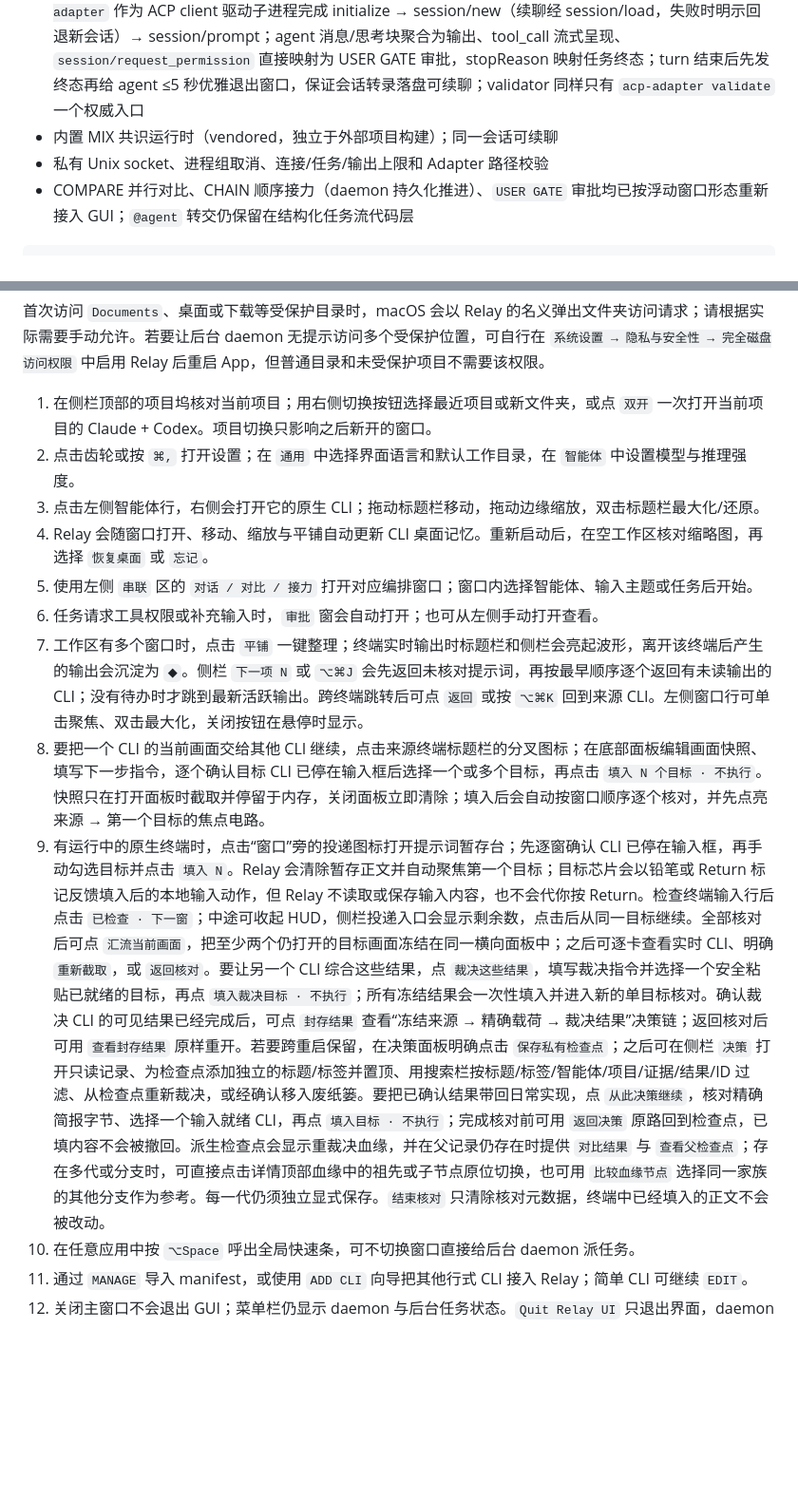
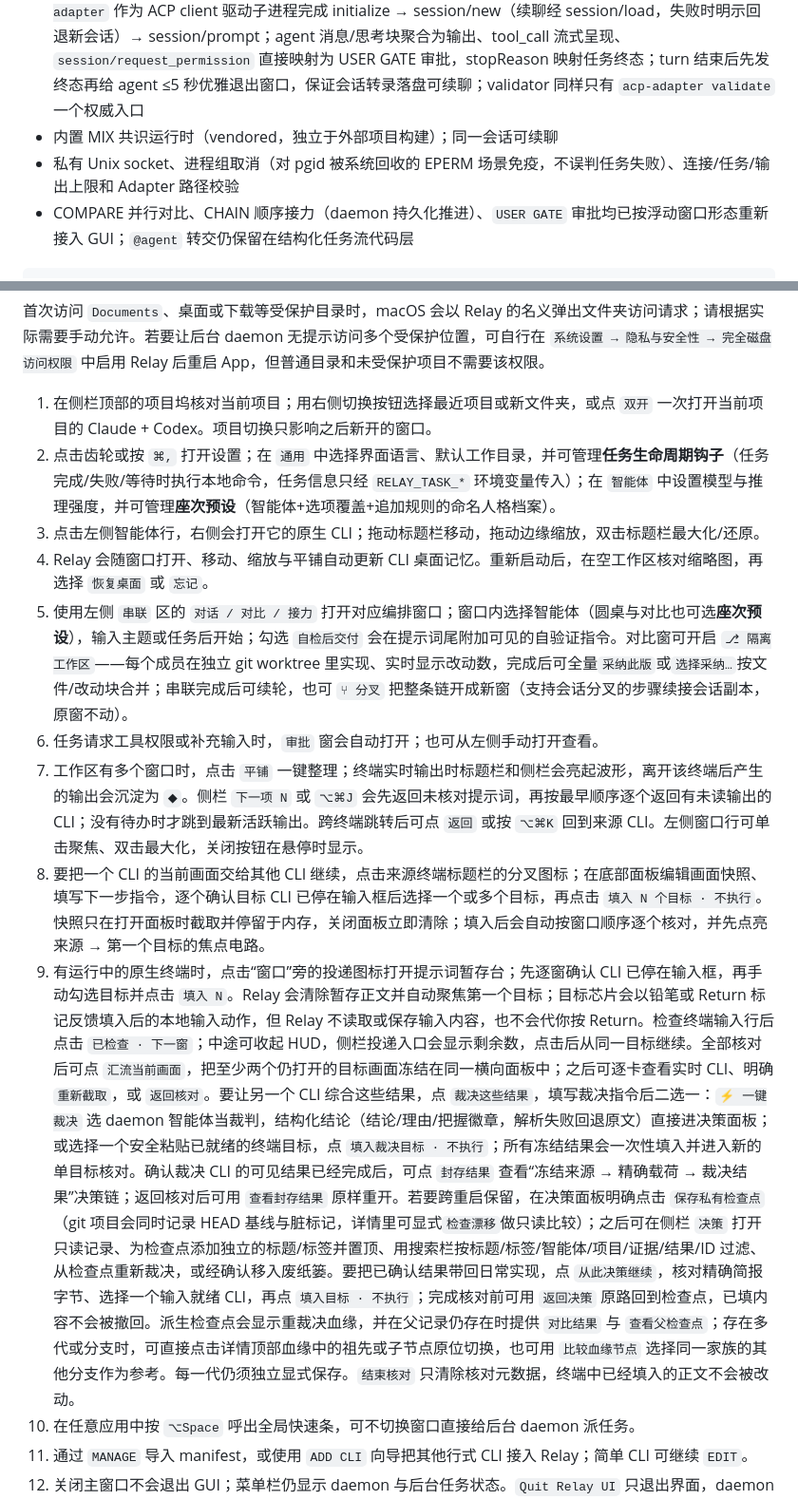
Before and after one commit to shinteni/relay-workbench, a Markdown page: README.md, 2 parts joined by grey strips. Shown at 95% size. Rendered like a GitHub page; blank space fills up the shorter version.

````diff
--- a/README.md
+++ b/README.md
@@ -68,7 +68,7 @@
 - 无代码接入：manifest 声明 `generic` 段即可串联任意行式 CLI；运行语义由内置 Rust validator（`generic-adapter validate`）统一判定
 - ACP 通用适配器：manifest 声明 `acp` 段即可串联任意 ACP（Agent Client Protocol v1）CLI——内置 `acp-adapter` 作为 ACP client 驱动子进程完成 initialize → session/new（续聊经 session/load，失败时明示回退新会话）→ session/prompt；agent 消息/思考块聚合为输出、tool_call 流式呈现、`session/request_permission` 直接映射为 USER GATE 审批，stopReason 映射任务终态；turn 结束后先发终态再给 agent ≤5 秒优雅退出窗口，保证会话转录落盘可续聊；validator 同样只有 `acp-adapter validate` 一个权威入口
 - 内置 MIX 共识运行时（vendored，独立于外部项目构建）；同一会话可续聊
-- 私有 Unix socket、进程组取消、连接/任务/输出上限和 Adapter 路径校验
+- 私有 Unix socket、进程组取消（对 pgid 被系统回收的 EPERM 场景免疫，不误判任务失败）、连接/任务/输出上限和 Adapter 路径校验
 - COMPARE 并行对比、CHAIN 顺序接力（daemon 持久化推进）、`USER GATE` 审批均已按浮动窗口形态重新接入 GUI；`@agent` 转交仍保留在结构化任务流代码层
 
 ```text
@@ -98,14 +98,14 @@ open "$HOME/Applications/Relay.app"
 首次访问 `Documents`、桌面或下载等受保护目录时，macOS 会以 Relay 的名义弹出文件夹访问请求；请根据实际需要手动允许。若要让后台 daemon 无提示访问多个受保护位置，可自行在 `系统设置 → 隐私与安全性 → 完全磁盘访问权限` 中启用 Relay 后重启 App，但普通目录和未受保护项目不需要该权限。
 
 1. 在侧栏顶部的项目坞核对当前项目；用右侧切换按钮选择最近项目或新文件夹，或点 `双开` 一次打开当前项目的 Claude + Codex。项目切换只影响之后新开的窗口。
-2. 点击齿轮或按 `⌘,` 打开设置；在 `通用` 中选择界面语言和默认工作目录，在 `智能体` 中设置模型与推理强度。
+2. 点击齿轮或按 `⌘,` 打开设置；在 `通用` 中选择界面语言、默认工作目录，并可管理**任务生命周期钩子**（任务完成/失败/等待时执行本地命令，任务信息只经 `RELAY_TASK_*` 环境变量传入）；在 `智能体` 中设置模型与推理强度，并可管理**座次预设**（智能体+选项覆盖+追加规则的命名人格档案）。
 3. 点击左侧智能体行，右侧会打开它的原生 CLI；拖动标题栏移动，拖动边缘缩放，双击标题栏最大化/还原。
 4. Relay 会随窗口打开、移动、缩放与平铺自动更新 CLI 桌面记忆。重新启动后，在空工作区核对缩略图，再选择 `恢复桌面` 或 `忘记`。
-5. 使用左侧 `串联` 区的 `对话 / 对比 / 接力` 打开对应编排窗口；窗口内选择智能体、输入主题或任务后开始。
+5. 使用左侧 `串联` 区的 `对话 / 对比 / 接力` 打开对应编排窗口；窗口内选择智能体（圆桌与对比也可选**座次预设**），输入主题或任务后开始；勾选 `自检后交付` 会在提示词尾附加可见的自验证指令。对比窗可开启 `⎇ 隔离工作区`——每个成员在独立 git worktree 里实现、实时显示改动数，完成后可全量`采纳此版`或`选择采纳…`按文件/改动块合并；串联完成后可续轮，也可 `⑂ 分叉` 把整条链开成新窗（支持会话分叉的步骤续接会话副本，原窗不动）。
 6. 任务请求工具权限或补充输入时，`审批` 窗会自动打开；也可从左侧手动打开查看。
 7. 工作区有多个窗口时，点击 `平铺` 一键整理；终端实时输出时标题栏和侧栏会亮起波形，离开该终端后产生的输出会沉淀为 `◆`。侧栏 `下一项 N` 或 `⌥⌘J` 会先返回未核对提示词，再按最早顺序逐个返回有未读输出的 CLI；没有待办时才跳到最新活跃输出。跨终端跳转后可点 `返回` 或按 `⌥⌘K` 回到来源 CLI。左侧窗口行可单击聚焦、双击最大化，关闭按钮在悬停时显示。
 8. 要把一个 CLI 的当前画面交给其他 CLI 继续，点击来源终端标题栏的分叉图标；在底部面板编辑画面快照、填写下一步指令，逐个确认目标 CLI 已停在输入框后选择一个或多个目标，再点击 `填入 N 个目标 · 不执行`。快照只在打开面板时截取并停留于内存，关闭面板立即清除；填入后会自动按窗口顺序逐个核对，并先点亮来源 → 第一个目标的焦点电路。
-9. 有运行中的原生终端时，点击“窗口”旁的投递图标打开提示词暂存台；先逐窗确认 CLI 已停在输入框，再手动勾选目标并点击 `填入 N`。Relay 会清除暂存正文并自动聚焦第一个目标；目标芯片会以铅笔或 Return 标记反馈填入后的本地输入动作，但 Relay 不读取或保存输入内容，也不会代你按 Return。检查终端输入行后点击 `已检查 · 下一窗`；中途可收起 HUD，侧栏投递入口会显示剩余数，点击后从同一目标继续。全部核对后可点 `汇流当前画面`，把至少两个仍打开的目标画面冻结在同一横向面板中；之后可逐卡查看实时 CLI、明确 `重新截取`，或 `返回核对`。要让另一个 CLI 综合这些结果，点 `裁决这些结果`，填写裁决指令并选择一个安全粘贴已就绪的目标，再点 `填入裁决目标 · 不执行`；所有冻结结果会一次性填入并进入新的单目标核对。确认裁决 CLI 的可见结果已经完成后，可点 `封存结果` 查看“冻结来源 → 精确载荷 → 裁决结果”决策链；返回核对后可用 `查看封存结果` 原样重开。若要跨重启保留，在决策面板明确点击 `保存私有检查点`；之后可在侧栏 `决策` 打开只读记录、为检查点添加独立的标题/标签并置顶、用搜索栏按标题/标签/智能体/项目/证据/结果/ID 过滤、从检查点重新裁决，或经确认移入废纸篓。要把已确认结果带回日常实现，点 `从此决策继续`，核对精确简报字节、选择一个输入就绪 CLI，再点 `填入目标 · 不执行`；完成核对前可用 `返回决策` 原路回到检查点，已填内容不会被撤回。派生检查点会显示重裁决血缘，并在父记录仍存在时提供 `对比结果` 与 `查看父检查点`；存在多代或分支时，可直接点击详情顶部血缘中的祖先或子节点原位切换，也可用 `比较血缘节点` 选择同一家族的其他分支作为参考。每一代仍须独立显式保存。`结束核对` 只清除核对元数据，终端中已经填入的正文不会被改动。
+9. 有运行中的原生终端时，点击“窗口”旁的投递图标打开提示词暂存台；先逐窗确认 CLI 已停在输入框，再手动勾选目标并点击 `填入 N`。Relay 会清除暂存正文并自动聚焦第一个目标；目标芯片会以铅笔或 Return 标记反馈填入后的本地输入动作，但 Relay 不读取或保存输入内容，也不会代你按 Return。检查终端输入行后点击 `已检查 · 下一窗`；中途可收起 HUD，侧栏投递入口会显示剩余数，点击后从同一目标继续。全部核对后可点 `汇流当前画面`，把至少两个仍打开的目标画面冻结在同一横向面板中；之后可逐卡查看实时 CLI、明确 `重新截取`，或 `返回核对`。要让另一个 CLI 综合这些结果，点 `裁决这些结果`，填写裁决指令后二选一：`⚡ 一键裁决` 选 daemon 智能体当裁判，结构化结论（结论/理由/把握徽章，解析失败回退原文）直接进决策面板；或选择一个安全粘贴已就绪的终端目标，点 `填入裁决目标 · 不执行`；所有冻结结果会一次性填入并进入新的单目标核对。确认裁决 CLI 的可见结果已经完成后，可点 `封存结果` 查看“冻结来源 → 精确载荷 → 裁决结果”决策链；返回核对后可用 `查看封存结果` 原样重开。若要跨重启保留，在决策面板明确点击 `保存私有检查点`（git 项目会同时记录 HEAD 基线与脏标记，详情里可显式`检查漂移`做只读比较）；之后可在侧栏 `决策` 打开只读记录、为检查点添加独立的标题/标签并置顶、用搜索栏按标题/标签/智能体/项目/证据/结果/ID 过滤、从检查点重新裁决，或经确认移入废纸篓。要把已确认结果带回日常实现，点 `从此决策继续`，核对精确简报字节、选择一个输入就绪 CLI，再点 `填入目标 · 不执行`；完成核对前可用 `返回决策` 原路回到检查点，已填内容不会被撤回。派生检查点会显示重裁决血缘，并在父记录仍存在时提供 `对比结果` 与 `查看父检查点`；存在多代或分支时，可直接点击详情顶部血缘中的祖先或子节点原位切换，也可用 `比较血缘节点` 选择同一家族的其他分支作为参考。每一代仍须独立显式保存。`结束核对` 只清除核对元数据，终端中已经填入的正文不会被改动。
 10. 在任意应用中按 `⌥Space` 呼出全局快速条，可不切换窗口直接给后台 daemon 派任务。
 11. 通过 `MANAGE` 导入 manifest，或使用 `ADD CLI` 向导把其他行式 CLI 接入 Relay；简单 CLI 可继续 `EDIT`。
 12. 关闭主窗口不会退出 GUI；菜单栏仍显示 daemon 与后台任务状态。`Quit Relay UI` 只退出界面，daemon 任务继续运行。
````
Also changed, not shown: other parts of README.md (+1 -0 lines), WORKLOG.md (+7 -3 lines).
